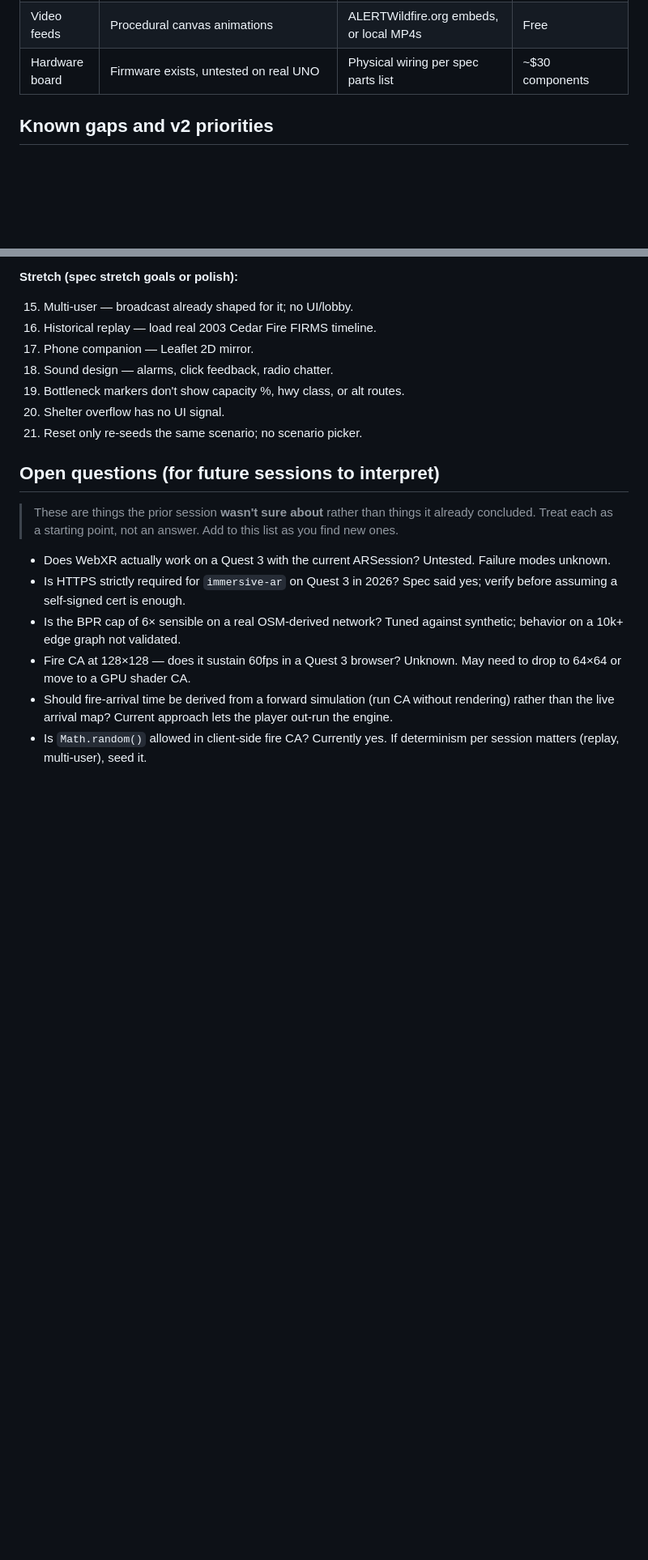
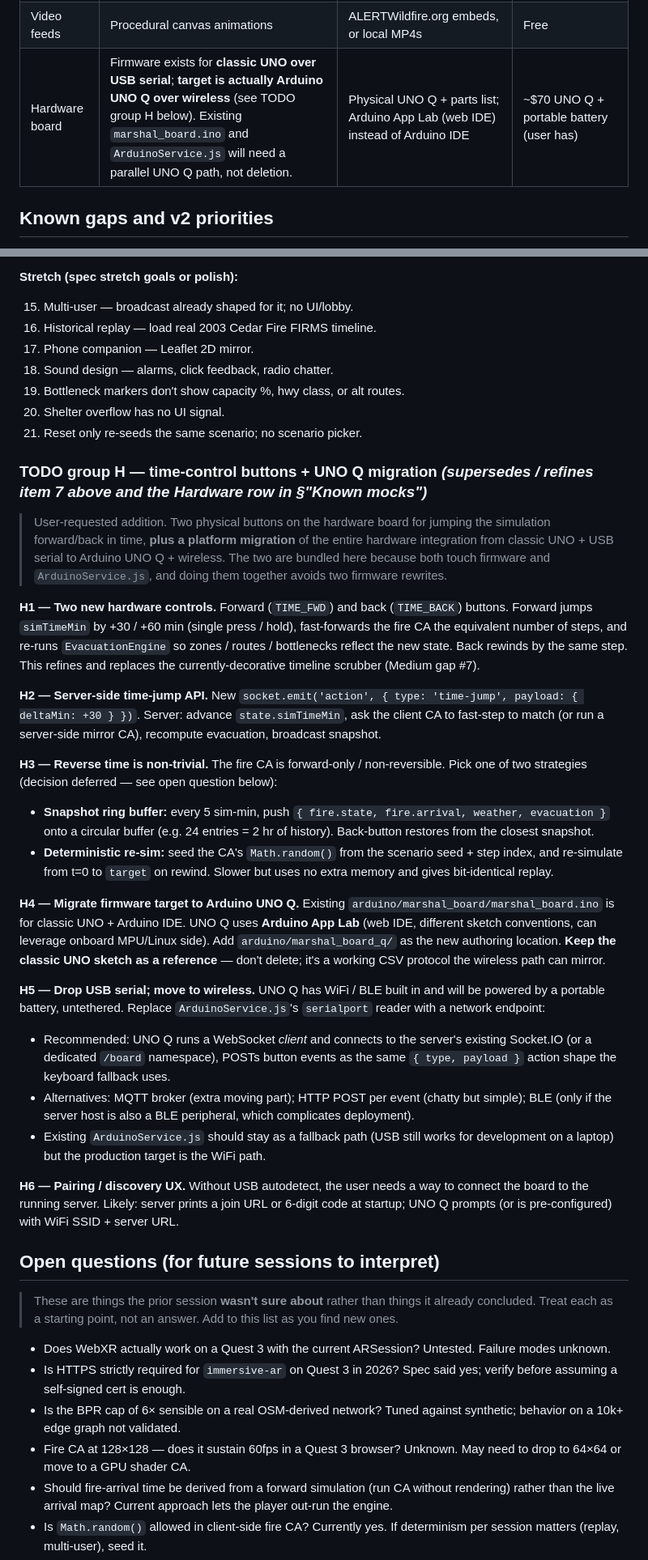
Before and after one commit to Sanjith-Shan/Marshal-Management, a Markdown page: BUILD_LOG.md, 2 parts joined by grey strips. Shown at 81% size. Drawn GitHub-style; blank space fills up the shorter version.

Commit message:
docs: add TODO group H — time-control buttons + UNO Q wireless migration
Co-Authored-By: Claude Opus 4.7 <noreply@anthropic.com>

```diff
--- a/BUILD_LOG.md
+++ b/BUILD_LOG.md
@@ -100,7 +100,7 @@ arduino/ marshal_board.ino firmware
 | Gemini AI | Mock by default; real if key set | Set `GEMINI_API_KEY` | Free tier exists |
 | Voice output | **Missing** | Web SpeechSynthesis (free, ~5 lines) or ElevenLabs (paid) | None for SpeechSynthesis |
 | Video feeds | Procedural canvas animations | ALERTWildfire.org embeds, or local MP4s | Free |
-| Hardware board | Firmware exists, untested on real UNO | Physical wiring per spec parts list | ~$30 components |
+| Hardware board | Firmware exists for **classic UNO over USB serial**; **target is actually Arduino UNO Q over wireless** (see TODO group H below). Existing `marshal_board.ino` and `ArduinoService.js` will need a parallel UNO Q path, not deletion. | Physical UNO Q + parts list; Arduino App Lab (web IDE) instead of Arduino IDE | ~$70 UNO Q + portable battery (user has) |
 
 ## Known gaps and v2 priorities
 
@@ -136,6 +136,27 @@ arduino/ marshal_board.ino firmware
 20. Shelter overflow has no UI signal.
 21. Reset only re-seeds the same scenario; no scenario picker.
 
+### TODO group H — time-control buttons + UNO Q migration *(supersedes / refines item 7 above and the Hardware row in §"Known mocks")*
+
+> User-requested addition. Two physical buttons on the hardware board for jumping the simulation forward/back in time, **plus a platform migration** of the entire hardware integration from classic UNO + USB serial to Arduino UNO Q + wireless. The two are bundled here because both touch firmware and `ArduinoService.js`, and doing them together avoids two firmware rewrites.
+
+**H1 — Two new hardware controls.** Forward (`TIME_FWD`) and back (`TIME_BACK`) buttons. Forward jumps `simTimeMin` by +30 / +60 min (single press / hold), fast-forwards the fire CA the equivalent number of steps, and re-runs `EvacuationEngine` so zones / routes / bottlenecks reflect the new state. Back rewinds by the same step. This refines and replaces the currently-decorative timeline scrubber (Medium gap #7).
+
+**H2 — Server-side time-jump API.** New `socket.emit('action', { type: 'time-jump', payload: { deltaMin: +30 } })`. Server: advance `state.simTimeMin`, ask the client CA to fast-step to match (or run a server-side mirror CA), recompute evacuation, broadcast snapshot.
+
+**H3 — Reverse time is non-trivial.** The fire CA is forward-only / non-reversible. Pick one of two strategies (decision deferred — see open question below):
+  - **Snapshot ring buffer:** every 5 sim-min, push `{ fire.state, fire.arrival, weather, evacuation }` onto a circular buffer (e.g. 24 entries = 2 hr of history). Back-button restores from the closest snapshot.
+  - **Deterministic re-sim:** seed the CA's `Math.random()` from the scenario seed + step index, and re-simulate from t=0 to `target` on rewind. Slower but uses no extra memory and gives bit-identical replay.
+
+**H4 — Migrate firmware target to Arduino UNO Q.** Existing `arduino/marshal_board/marshal_board.ino` is for classic UNO + Arduino IDE. UNO Q uses **Arduino App Lab** (web IDE, different sketch conventions, can leverage onboard MPU/Linux side). Add `arduino/marshal_board_q/` as the new authoring location. **Keep the classic UNO sketch as a reference** — don't delete; it's a working CSV protocol the wireless path can mirror.
+
+**H5 — Drop USB serial; move to wireless.** UNO Q has WiFi / BLE built in and will be powered by a portable battery, untethered. Replace `ArduinoService.js`'s `serialport` reader with a network endpoint:
+  - Recommended: UNO Q runs a WebSocket *client* and connects to the server's existing Socket.IO (or a dedicated `/board` namespace), POSTs button events as the same `{ type, payload }` action shape the keyboard fallback uses.
+  - Alternatives: MQTT broker (extra moving part); HTTP POST per event (chatty but simple); BLE (only if the server host is also a BLE peripheral, which complicates deployment).
+  - Existing `ArduinoService.js` should stay as a fallback path (USB still works for development on a laptop) but the production target is the WiFi path.
+
+**H6 — Pairing / discovery UX.** Without USB autodetect, the user needs a way to connect the board to the running server. Likely: server prints a join URL or 6-digit code at startup; UNO Q prompts (or is pre-configured) with WiFi SSID + server URL.
+
 ## Open questions (for future sessions to interpret)
 
 > These are things the prior session **wasn't sure about** rather than things it already concluded. Treat each as a starting point, not an answer. Add to this list as you find new ones.
```
Also changed, not shown: other parts of BUILD_LOG.md (+6 -0 lines), CLAUDE.md (+2 -2 lines).
